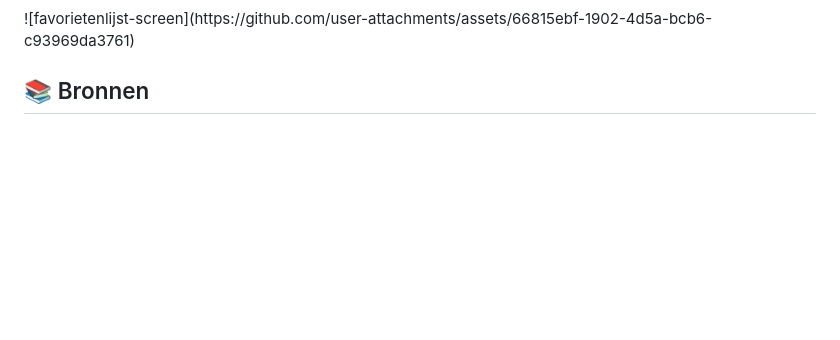
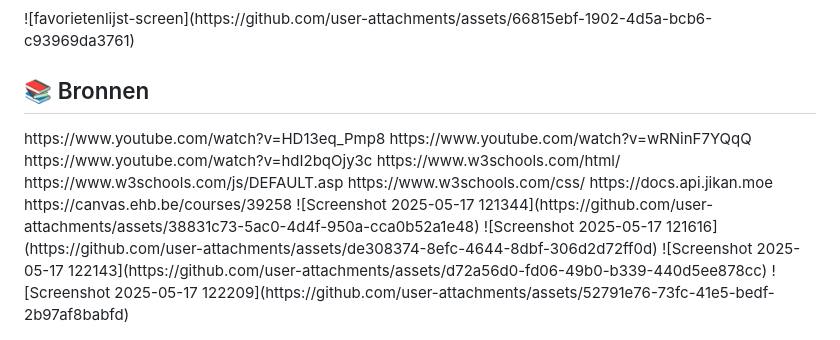
Before and after one commit to imadbvi/WEB-ADVANCED, a Markdown page: README.md, the part around the change. Drawn GitHub-style; blank space fills up the shorter version.

```diff
--- a/README.md
+++ b/README.md
@@ -69,3 +69,15 @@ http://localhost:5173
 
 
  <h2>📚 Bronnen</h2>
+ https://www.youtube.com/watch?v=HD13eq_Pmp8
+ https://www.youtube.com/watch?v=wRNinF7YQqQ
+ https://www.youtube.com/watch?v=hdI2bqOjy3c
+ https://www.w3schools.com/html/
+ https://www.w3schools.com/js/DEFAULT.asp
+ https://www.w3schools.com/css/
+ https://docs.api.jikan.moe
+ https://canvas.ehb.be/courses/39258
+ ![Screenshot 2025-05-17 121344](https://github.com/user-attachments/assets/38831c73-5ac0-4d4f-950a-cca0b52a1e48)
+ ![Screenshot 2025-05-17 121616](https://github.com/user-attachments/assets/de308374-8efc-4644-8dbf-306d2d72ff0d)
+ ![Screenshot 2025-05-17 122143](https://github.com/user-attachments/assets/d72a56d0-fd06-49b0-b339-440d5ee878cc)
+ ![Screenshot 2025-05-17 122209](https://github.com/user-attachments/assets/52791e76-73fc-41e5-bedf-2b97af8babfd)
```
